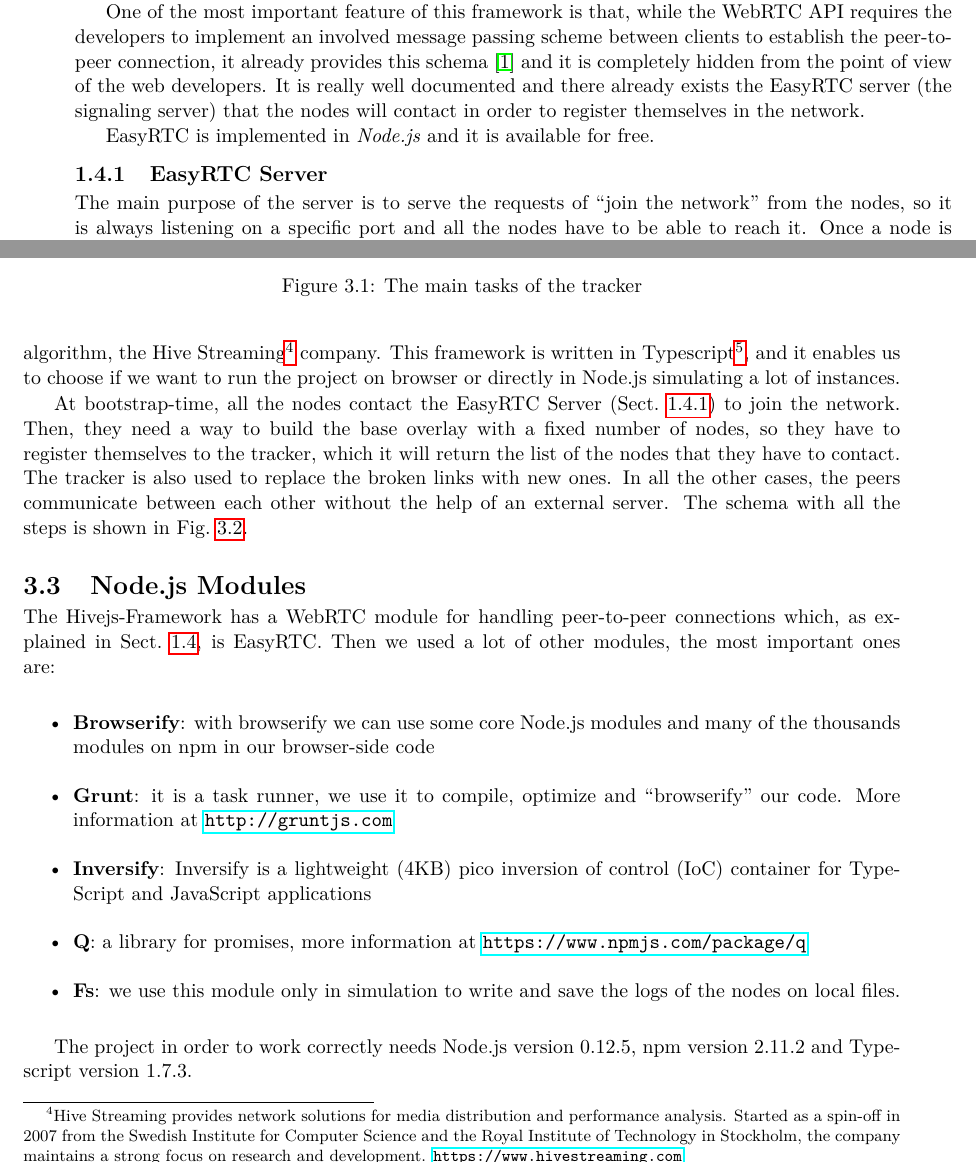
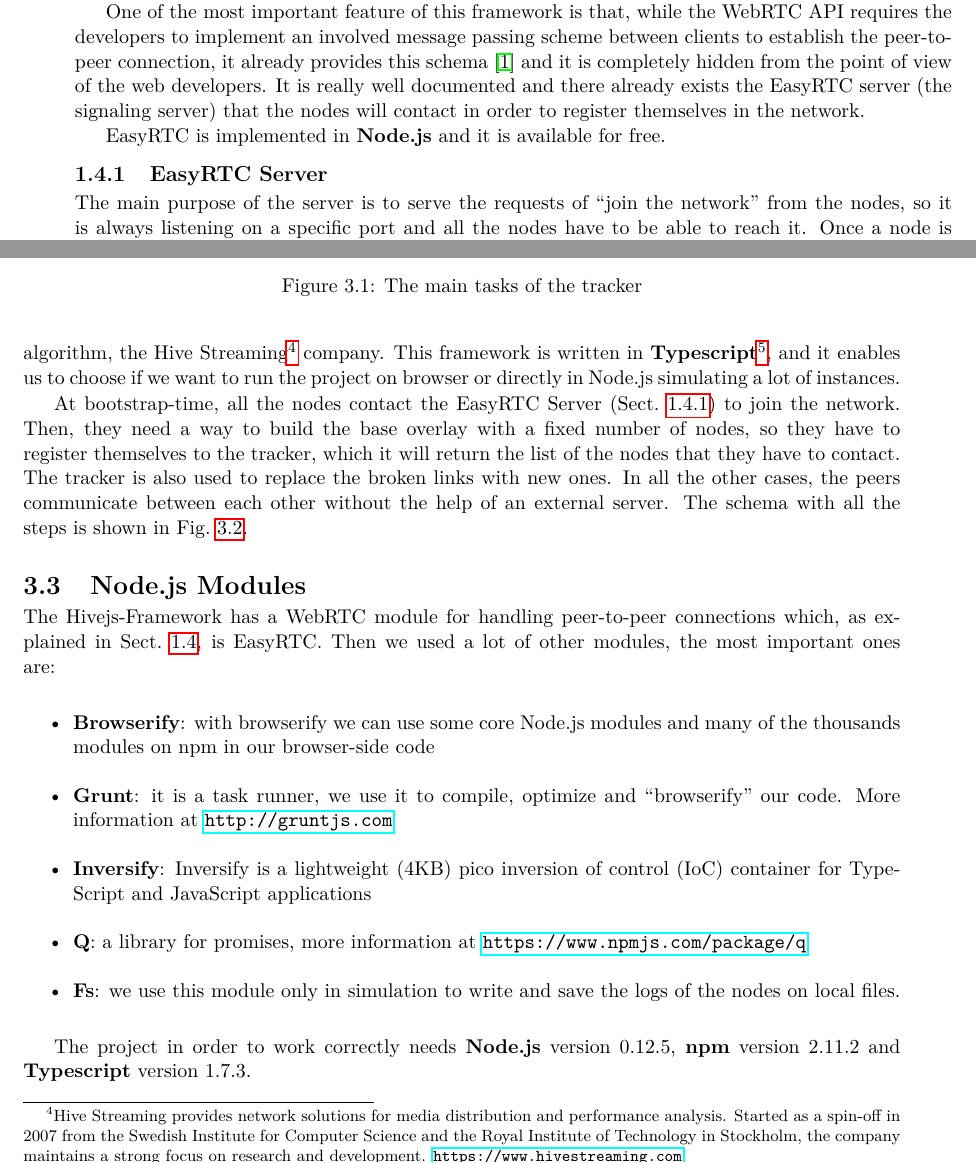
Before and after one commit to ishepard/Thesis, a LaTeX thesis (spadini_davide.tex, which reads implementation.tex, webrtc.tex): two parts of pages 13 and 20 of 40, joined at a grey line, cut so that both start at the same text. Compiled offline with pdfLaTeX.

Commit message:
textbf on programming languages

```diff
--- a/implementation.tex
+++ b/implementation.tex
@@ -52,6 +52,6 @@ The Hivejs-Framework has a WebRTC module for handling peer-to-peer connections w
 	\item \textbf{Fs}: we use this module only in simulation to write and save the logs of the nodes on local files.
 \end{itemize}
 
-The project in order to work correctly needs Node.js version 0.12.5, npm version 2.11.2 and Typescript version 1.7.3.
+The project in order to work correctly needs \textbf{Node.js} version 0.12.5, \textbf{npm} version 2.11.2 and \textbf{Typescript} version 1.7.3.
 
 \section{Special Tools}
--- a/webrtc.tex
+++ b/webrtc.tex
@@ -131,7 +131,7 @@ As is often the case with software, with power comes complexity. WebRTC has a le
 
 One of the most important feature of this framework is that, while the WebRTC API requires the developers to implement an involved message passing scheme between clients to establish the peer-to-peer connection, it already provides this schema~\cite{easyrtc} and it is completely hidden from the point of view of the web developers. It is really well documented and there already exists the EasyRTC server (the signaling server) that the nodes will contact in order to register themselves in the network.
 
-EasyRTC is implemented in \textit{Node.js} and it is available for free.
+EasyRTC is implemented in \textbf{Node.js} and it is available for free.
 
 \subsection{EasyRTC Server}
 \label{subsec:easyrtc_server}
```
Also changed, not shown: implementation.tex (4 more changed lines).
